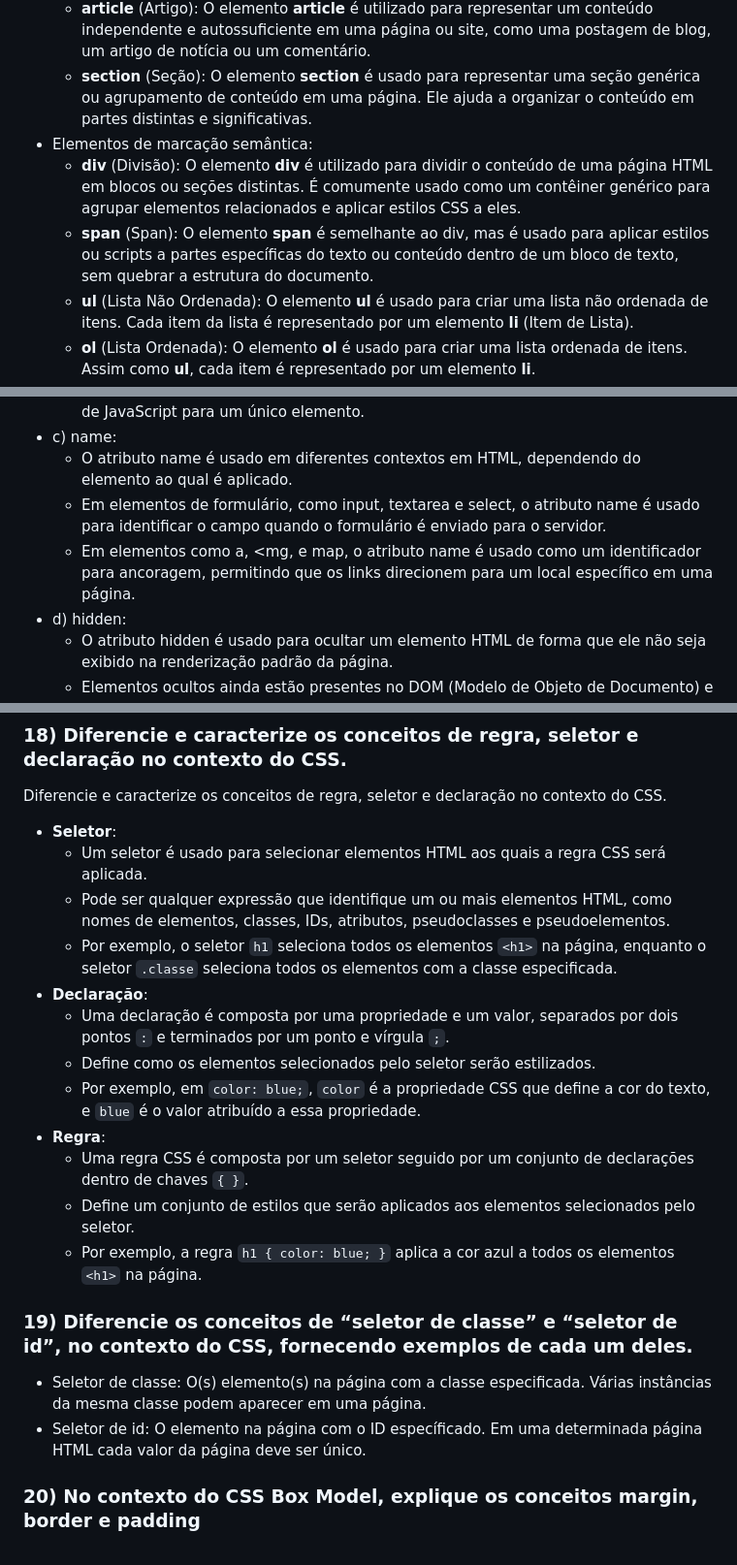
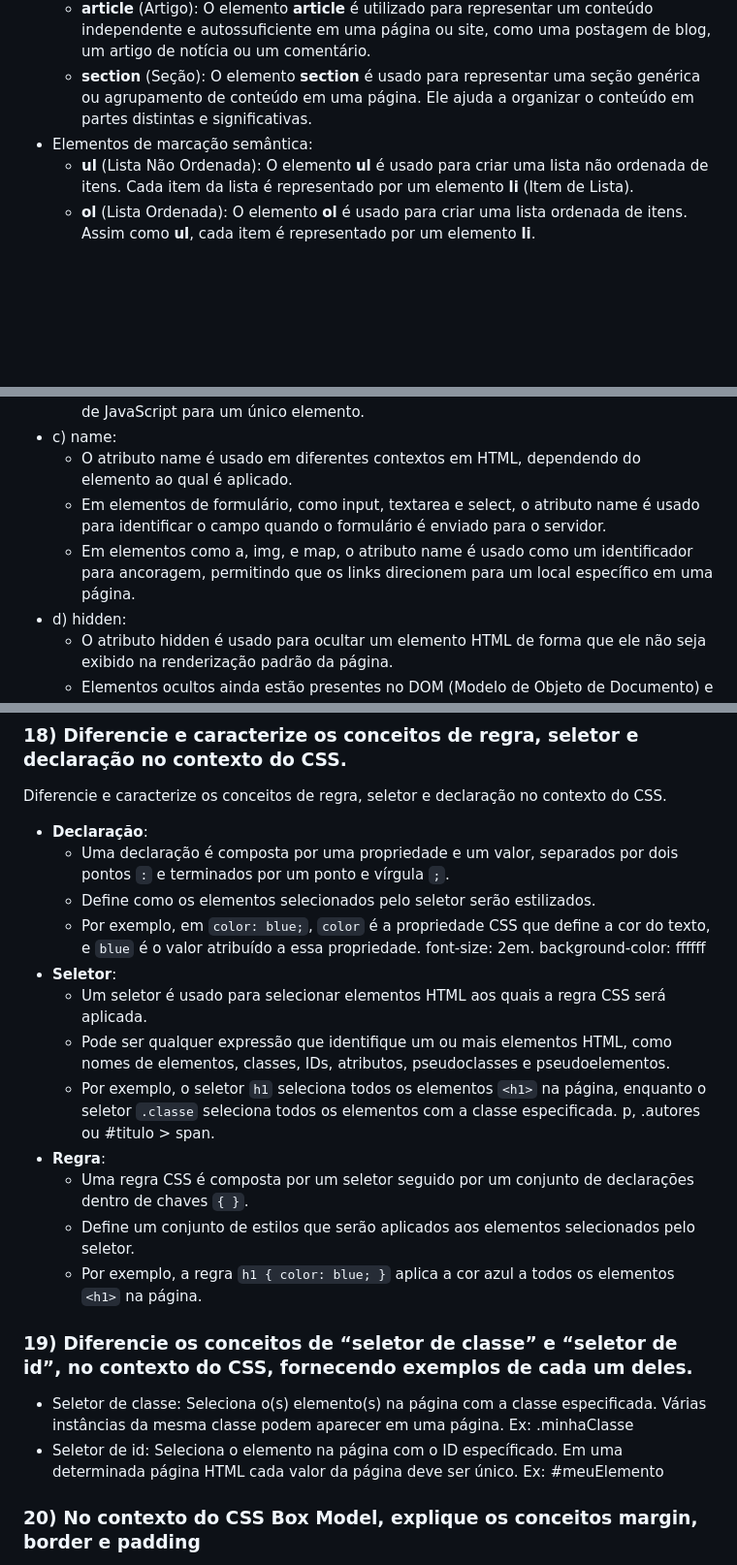
Before and after one commit to andre-costa-coelho/IBMEC-Desenvolvimento-Web, a Markdown page: Exercícios/06/lista_exercícios.md, 3 parts joined by grey strips. Shown at 97% size. Rendered like a GitHub page; blank space fills up the shorter version.

Commit message:
ultima correção.md

```diff
--- a/Exercícios/06/lista_exercícios.md
+++ b/Exercícios/06/lista_exercícios.md
@@ -52,8 +52,6 @@ SSL (Secure Sockets Layer) é uma camada de segurança, que está na camada de a
     - **article** (Artigo): O elemento **article** é utilizado para representar um conteúdo independente e autossuficiente em uma página ou site, como uma postagem de blog, um artigo de notícia ou um comentário.
     - **section** (Seção): O elemento **section** é usado para representar uma seção genérica ou agrupamento de conteúdo em uma página. Ele ajuda a organizar o conteúdo em partes distintas e significativas.
 - Elementos de marcação semântica:
-    - **div** (Divisão): O elemento **div** é utilizado para dividir o conteúdo de uma página HTML em blocos ou seções distintas. É comumente usado como um contêiner genérico para agrupar elementos relacionados e aplicar estilos CSS a eles.
-    - **span** (Span): O elemento **span** é semelhante ao div, mas é usado para aplicar estilos ou scripts a partes específicas do texto ou conteúdo dentro de um bloco de texto, sem quebrar a estrutura do documento.
     - **ul** (Lista Não Ordenada): O elemento **ul** é usado para criar uma lista não ordenada de itens. Cada item da lista é representado por um elemento **li** (Item de Lista).
     - **ol** (Lista Ordenada): O elemento **ol** é usado para criar uma lista ordenada de itens. Assim como **ul**, cada item é representado por um elemento **li**.
     - **p** (Parágrafo): O elemento **p** é utilizado para representar parágrafos de texto em um documento HTML. É usado para separar blocos de texto em unidades lógicas, como parágrafos individuais.
@@ -80,7 +79,7 @@ O elemento **a** é usado em conjunto com o atributo href, que especifica o URL
 - c) name:
     - O atributo name é usado em diferentes contextos em HTML, dependendo do elemento ao qual é aplicado.
     - Em elementos de formulário, como input, textarea e select, o atributo name é usado para identificar o campo quando o formulário é enviado para o servidor.
-    - Em elementos como a, <mg, e map, o atributo name é usado como um identificador para ancoragem, permitindo que os links direcionem para um local específico em uma página.
+    - Em elementos como a, img, e map, o atributo name é usado como um identificador para ancoragem, permitindo que os links direcionem para um local específico em uma página.
 - d) hidden:
     - O atributo hidden é usado para ocultar um elemento HTML de forma que ele não seja exibido na renderização padrão da página.
     - Elementos ocultos ainda estão presentes no DOM (Modelo de Objeto de Documento) e podem ser manipulados por scripts.
@@ -99,21 +99,21 @@ O elemento **a** é usado em conjunto com o atributo href, que especifica o URL
 - Em essência, a degradação graciosa é sobre garantir que o sistema ainda seja funcional e acessível para o maior número possível de usuários, independentemente das limitações do ambiente em que está sendo executado.
 ### 18) Diferencie e caracterize os conceitos de regra, seletor e declaração no contexto do CSS.
 Diferencie e caracterize os conceitos de regra, seletor e declaração no contexto do CSS.
+- **Declaração**:
+   - Uma declaração é composta por uma propriedade e um valor, separados por dois pontos `:` e terminados por um ponto e vírgula `;`.
+   - Define como os elementos selecionados pelo seletor serão estilizados.
+   - Por exemplo, em `color: blue;`, `color` é a propriedade CSS que define a cor do texto, e `blue` é o valor atribuído a essa propriedade. font-size: 2em. background-color: ffffff
 - **Seletor**:
    - Um seletor é usado para selecionar elementos HTML aos quais a regra CSS será aplicada.
    - Pode ser qualquer expressão que identifique um ou mais elementos HTML, como nomes de elementos, classes, IDs, atributos, pseudoclasses e pseudoelementos.
-   - Por exemplo, o seletor `h1` seleciona todos os elementos `<h1>` na página, enquanto o seletor `.classe` seleciona todos os elementos com a classe especificada.
-- **Declaração**:
-   - Uma declaração é composta por uma propriedade e um valor, separados por dois pontos `:` e terminados por um ponto e vírgula `;`.
-   - Define como os elementos selecionados pelo seletor serão estilizados.
-   - Por exemplo, em `color: blue;`, `color` é a propriedade CSS que define a cor do texto, e `blue` é o valor atribuído a essa propriedade.
+   - Por exemplo, o seletor `h1` seleciona todos os elementos `<h1>` na página, enquanto o seletor `.classe` seleciona todos os elementos com a classe especificada. p, .autores ou #titulo > span.
 - **Regra**:
    - Uma regra CSS é composta por um seletor seguido por um conjunto de declarações dentro de chaves `{ }`.
    - Define um conjunto de estilos que serão aplicados aos elementos selecionados pelo seletor.
    - Por exemplo, a regra `h1 { color: blue; }` aplica a cor azul a todos os elementos `<h1>` na página.
 ### 19) Diferencie os conceitos de “seletor de classe” e “seletor de id”, no contexto do CSS, fornecendo exemplos de cada um deles.
-- Seletor de classe: O(s) elemento(s) na página com a classe especificada. Várias instâncias da mesma classe podem aparecer em uma página.
-- Seletor de id: O elemento na página com o ID específicado. Em uma determinada página HTML cada valor da página deve ser único.
+- Seletor de classe: Seleciona o(s) elemento(s) na página com a classe especificada. Várias instâncias da mesma classe podem aparecer em uma página. Ex: .minhaClasse
+- Seletor de id: Seleciona o elemento na página com o ID específicado. Em uma determinada página HTML cada valor da página deve ser único. Ex: #meuElemento
 ### 20) No contexto do CSS Box Model, explique os conceitos margin, border e padding
 - Margin: O espaço externo a um elemento
 - Border: A linha sólida do lado de fora do padding.
```
Also changed, not shown: other parts of Exercícios/06/lista_exercícios.md (+2 -0 lines).
